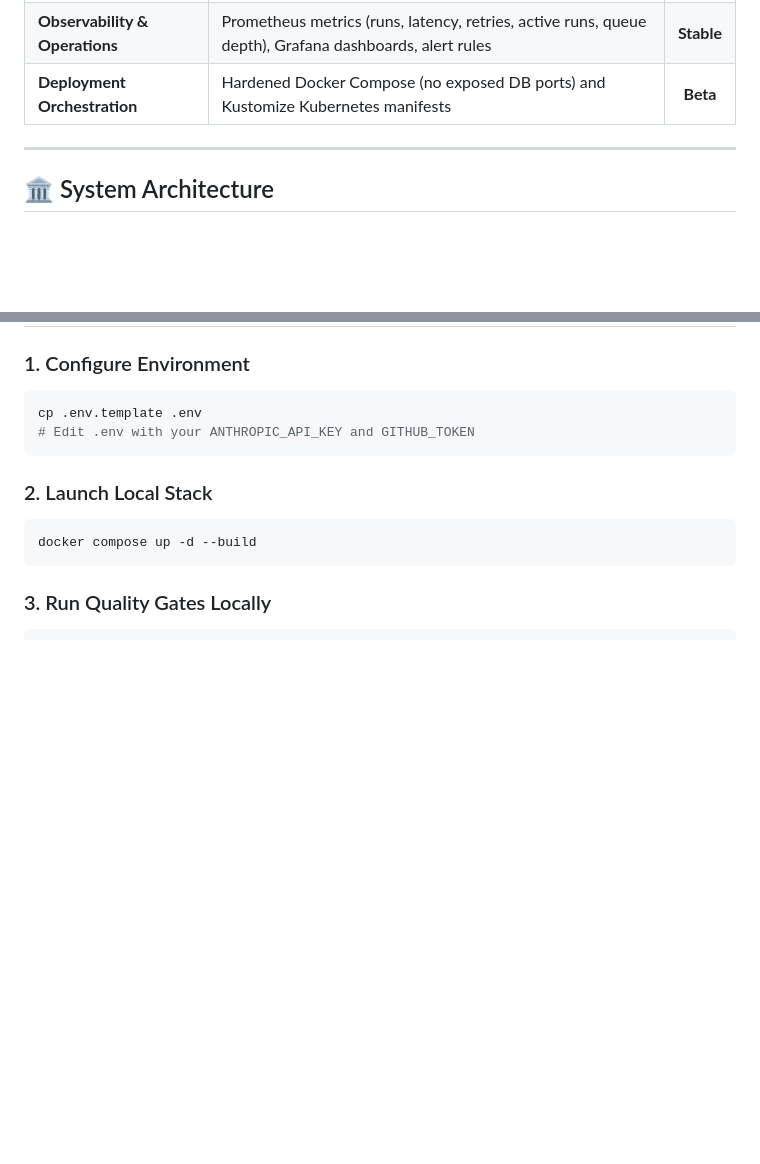
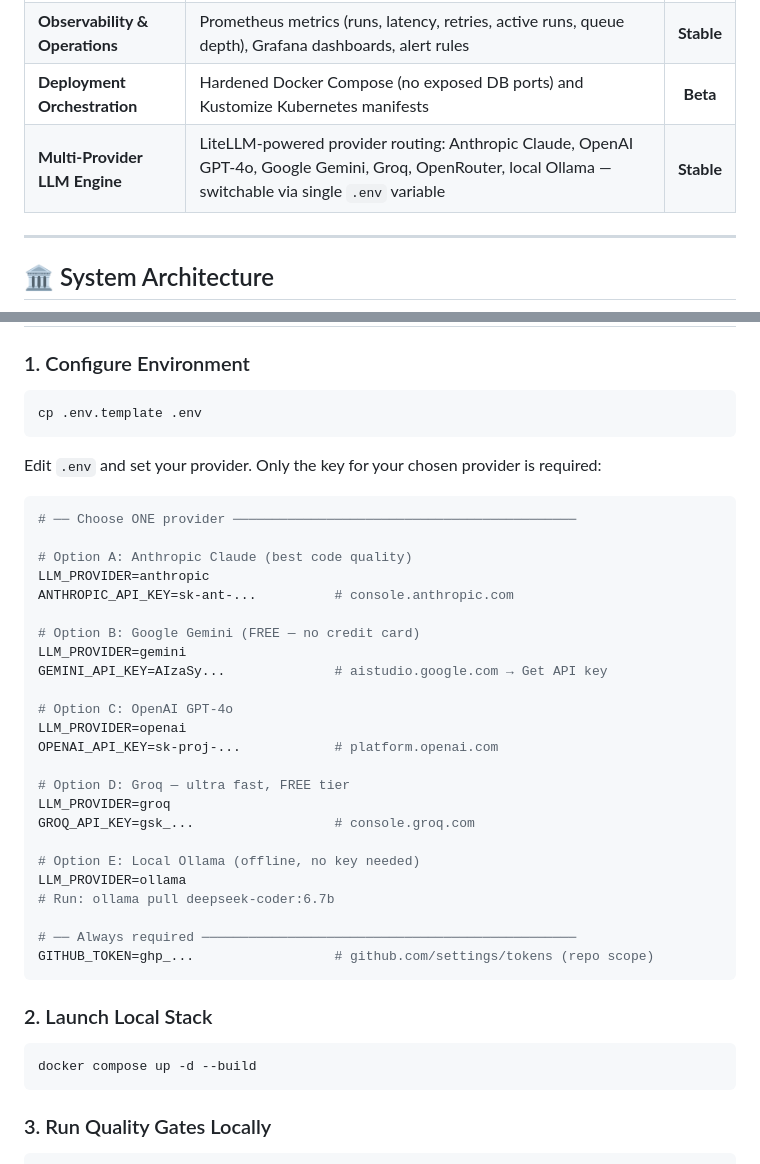
Before and after one commit to Dhanu2007-G/swe-agent, a Markdown page: README.md, 2 parts joined by grey strips. Drawn GitHub-style; blank space fills up the shorter version.

Commit message:
docs(readme): reflect LiteLLM multi-provider support — badge, feature table, and provider quick start guide

````diff
--- a/README.md
+++ b/README.md
@@ -66,6 +67,7 @@ The platform includes a real-time web dashboard & interactive execution console
 | **Cloud / Kubernetes Sandbox** | Kubernetes Pod provider with Pod Security Standards (runAsNonRoot, readOnlyRootFilesystem) | **Beta** |
 | **Observability & Operations** | Prometheus metrics (runs, latency, retries, active runs, queue depth), Grafana dashboards, alert rules | **Stable** |
 | **Deployment Orchestration** | Hardened Docker Compose (no exposed DB ports) and Kustomize Kubernetes manifests | **Beta** |
+| **Multi-Provider LLM Engine** | LiteLLM-powered provider routing: Anthropic Claude, OpenAI GPT-4o, Google Gemini, Groq, OpenRouter, local Ollama — switchable via single `.env` variable | **Stable** |
 
 ---
 
@@ -170,7 +172,35 @@ Before tagging or deploying any release, verify all criteria:
 ### 1. Configure Environment
 ```bash
 cp .env.template .env
-# Edit .env with your ANTHROPIC_API_KEY and GITHUB_TOKEN
+```
+
+Edit `.env` and set your provider. Only the key for your chosen provider is required:
+
+```bash
+# ── Choose ONE provider ────────────────────────────────────────────
+
+# Option A: Anthropic Claude (best code quality)
+LLM_PROVIDER=anthropic
+ANTHROPIC_API_KEY=sk-ant-...          # console.anthropic.com
+
+# Option B: Google Gemini (FREE — no credit card)
+LLM_PROVIDER=gemini
+GEMINI_API_KEY=AIzaSy...              # aistudio.google.com → Get API key
+
+# Option C: OpenAI GPT-4o
+LLM_PROVIDER=openai
+OPENAI_API_KEY=sk-proj-...            # platform.openai.com
+
+# Option D: Groq — ultra fast, FREE tier
+LLM_PROVIDER=groq
+GROQ_API_KEY=gsk_...                  # console.groq.com
+
+# Option E: Local Ollama (offline, no key needed)
+LLM_PROVIDER=ollama
+# Run: ollama pull deepseek-coder:6.7b
+
+# ── Always required ────────────────────────────────────────────────
+GITHUB_TOKEN=ghp_...                  # github.com/settings/tokens (repo scope)
 ```
 
 ### 2. Launch Local Stack
````
Also changed, not shown: other parts of README.md (+1 -0 lines).
